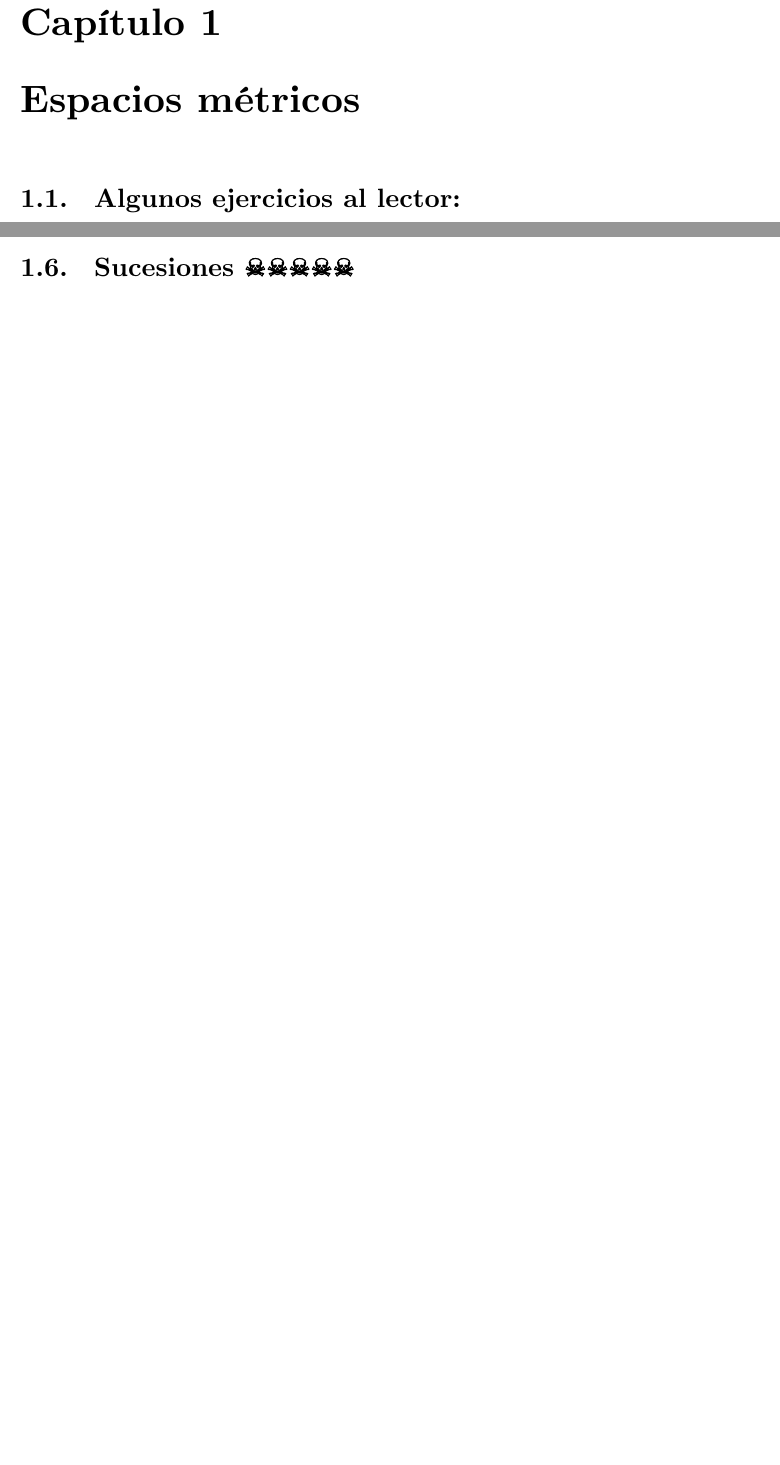
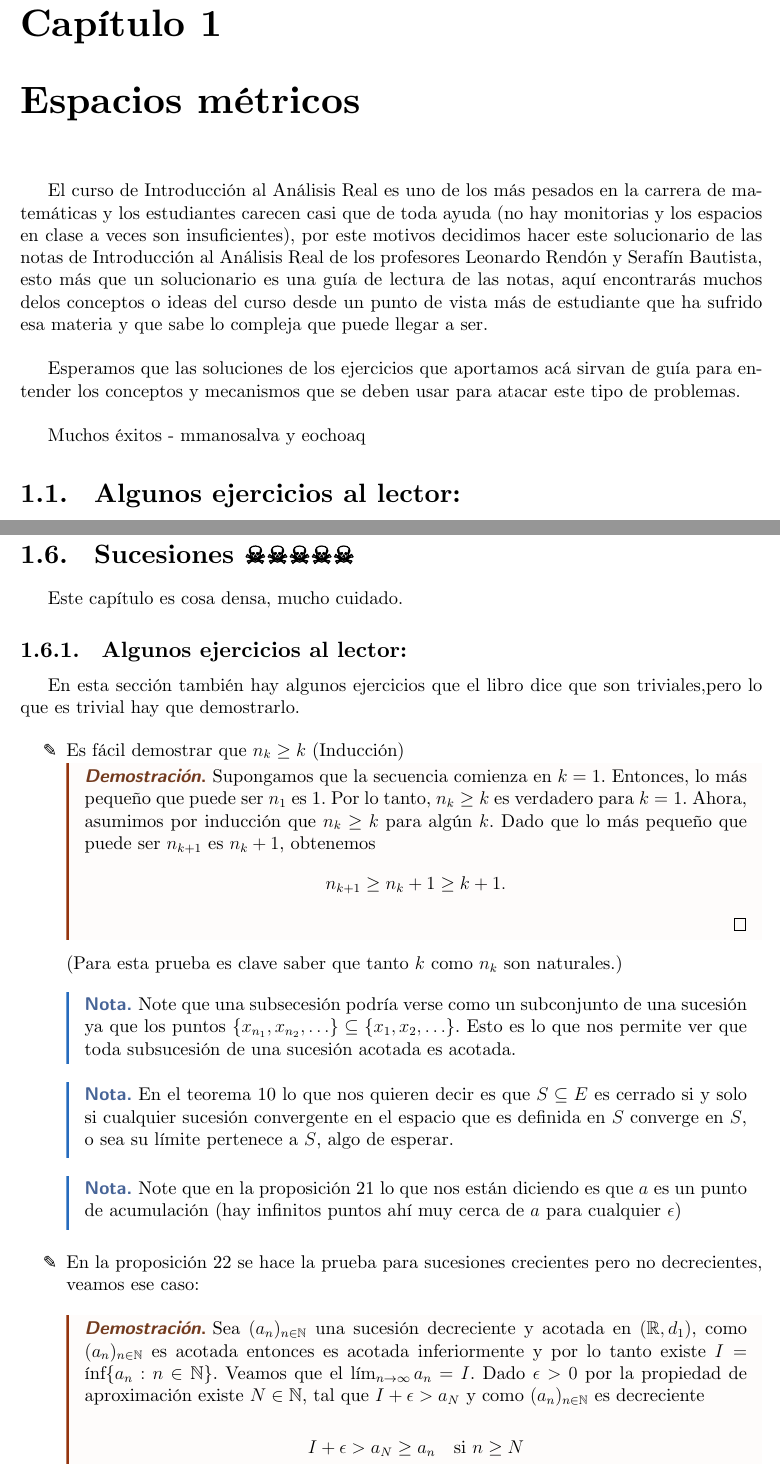
Before and after one commit to solucaoUN/Introduccion-al-analisis-real, a LaTeX document (main.tex, which reads 1.tex, configs.tex): two parts of pages 3 and 13 of 13 before the commit and two parts of pages 3 and 14 of 14 after it, joined at a grey line, cut so that both start at the same text, the shorter picture padded with empty space. Compiled offline with XeLaTeX.

Commit message:
sucesiones

```diff
--- a/1.tex
+++ b/1.tex
@@ -1,4 +1,11 @@
 %!TEX root = main.tex
+
+El curso de Introducción al Análisis Real es uno de los más pesados en la carrera de matemáticas y los estudiantes carecen casi que de toda ayuda (no hay monitorias y los espacios en clase a veces son insuficientes), por este motivos decidimos hacer este solucionario de las notas de Introducción al Análisis Real de los profesores Leonardo Rendón y Serafín Bautista, esto más que un solucionario es una guía de lectura de las notas, aquí encontrarás muchos delos conceptos o ideas del curso desde un punto de vista más de estudiante que ha sufrido esa materia y que sabe lo compleja que puede llegar a ser.\\
+
+Esperamos que las soluciones de los ejercicios que aportamos acá sirvan de guía para entender los conceptos y mecanismos que se deben usar para atacar este tipo de problemas.\\
+
+Muchos éxitos - mmanosalva y eochoaq
+
 \section{Algunos ejercicios al lector: }
 
 \begin{itemize}
@@ -535,3 +542,43 @@ Cuando se quita el tercio medio de $[a, b]$, se obtienen dos intervalos $\left[a
 \end{itemize}
 
 \section{Sucesiones ☠☠☠☠☠}
+
+Este capítulo es cosa densa, mucho cuidado.
+
+\subsection{Algunos ejercicios al lector:}
+
+En esta sección también hay algunos ejercicios que el libro dice que son triviales,pero lo que es trivial hay que demostrarlo.
+
+\begin{itemize}[label={✎}]
+
+\item Es fácil demostrar que $n_k\geq k$ (Inducción)
+
+\begin{proof}
+Supongamos que la secuencia comienza en $k=1$. Entonces, lo más pequeño que puede ser $n_1$ es 1. Por lo tanto, $n_k \geq k$ es verdadero para $k=1$. Ahora, asumimos por inducción que $n_k \geq k$ para algún $k$. Dado que lo más pequeño que puede ser $n_{k+1}$ es $n_k+1$, obtenemos
+$$
+n_{k+1} \geq n_k+1 \geq k+1.
+$$
+\end{proof}
+
+(Para esta prueba es clave saber que tanto $k$ como $n_k$ son naturales.)
+
+\begin{note}
+Note que una subsecesión podría verse como un subconjunto de una sucesión ya que los puntos $\{x_{n_1},x_{n_2},\ldots\}\subseteq\{x_1,x_2,\ldots\}$. Esto es lo que nos permite ver que toda subsucesión de una sucesión acotada es acotada.
+
+
+\end{note}
+
+\begin{note}
+En el teorema 10 lo que nos quieren decir es que $S\subseteq E$ es cerrado si y solo si cualquier sucesión convergente en el espacio que es definida en $S$ converge en $S$, o sea su límite pertenece a $S$, algo de esperar.
+\end{note}
+
+\begin{note}
+Note que en la proposición 21 lo que nos están diciendo es que $a$ es un punto de acumulación (hay infinitos puntos ahí muy cerca de $a$ para cualquier $\epsilon$)
+\end{note}
+
+\item En la proposición 22 se hace la prueba para sucesiones crecientes pero no decrecientes, veamos ese caso:\\
+
+\begin{proof}
+Sea $(a_n)_{n  \in \N}$ una sucesión decreciente y acotada en $(\R,d_1)$, como $(a_n)_{n\in \N}$ es acotada entonces es acotada inferiormente y por lo tanto existe $I=\inf\{a_n: n\in \N\}$. Veamos que el $\lim_{n\to \infty}a_n=I$. Dado $\epsilon>0$ por la propiedad de aproximación existe $N\in \N$, tal que $I+\epsilon>a_N$ y como $(a_n)_{n\in \N}$ es decreciente
+
+$$I+\epsilon>a_N\geq a_n\quad \text{si }n \geq N$$
--- a/configs.tex
+++ b/configs.tex
@@ -17,7 +17,7 @@
 \usepackage{bm}
 \usepackage{enumitem}
 \usepackage[breaklinks = true]{hyperref}
-
+\usepackage{lipsum}
 
 \newcommand\N{\ensuremath{\mathbb{N}}}
 \newcommand\R{\ensuremath{\mathbb{R}}}
```
Also changed, not shown: main.tex (+1 -0 lines), main.pdf, 1.tex (6 more changed lines), configs.tex (40 more changed lines), 5 other files.
